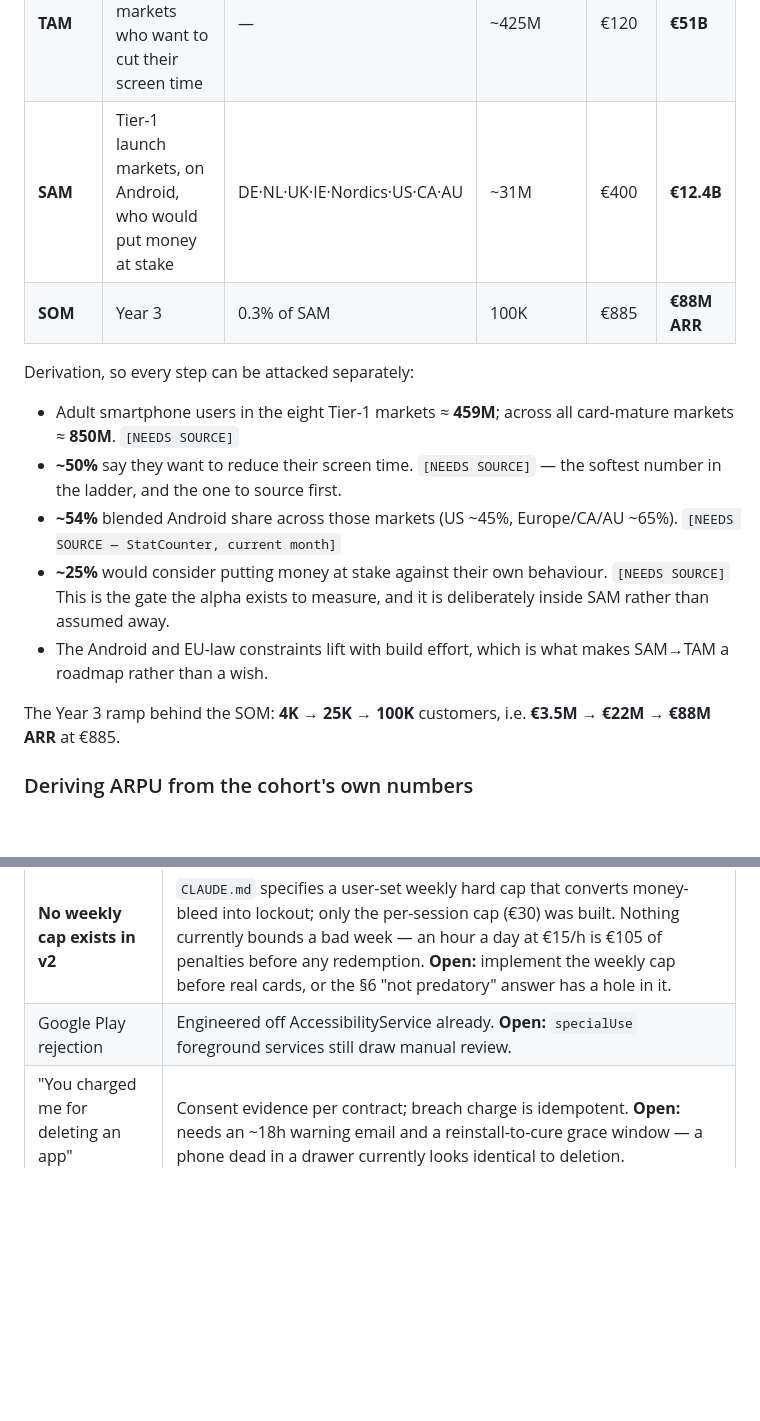
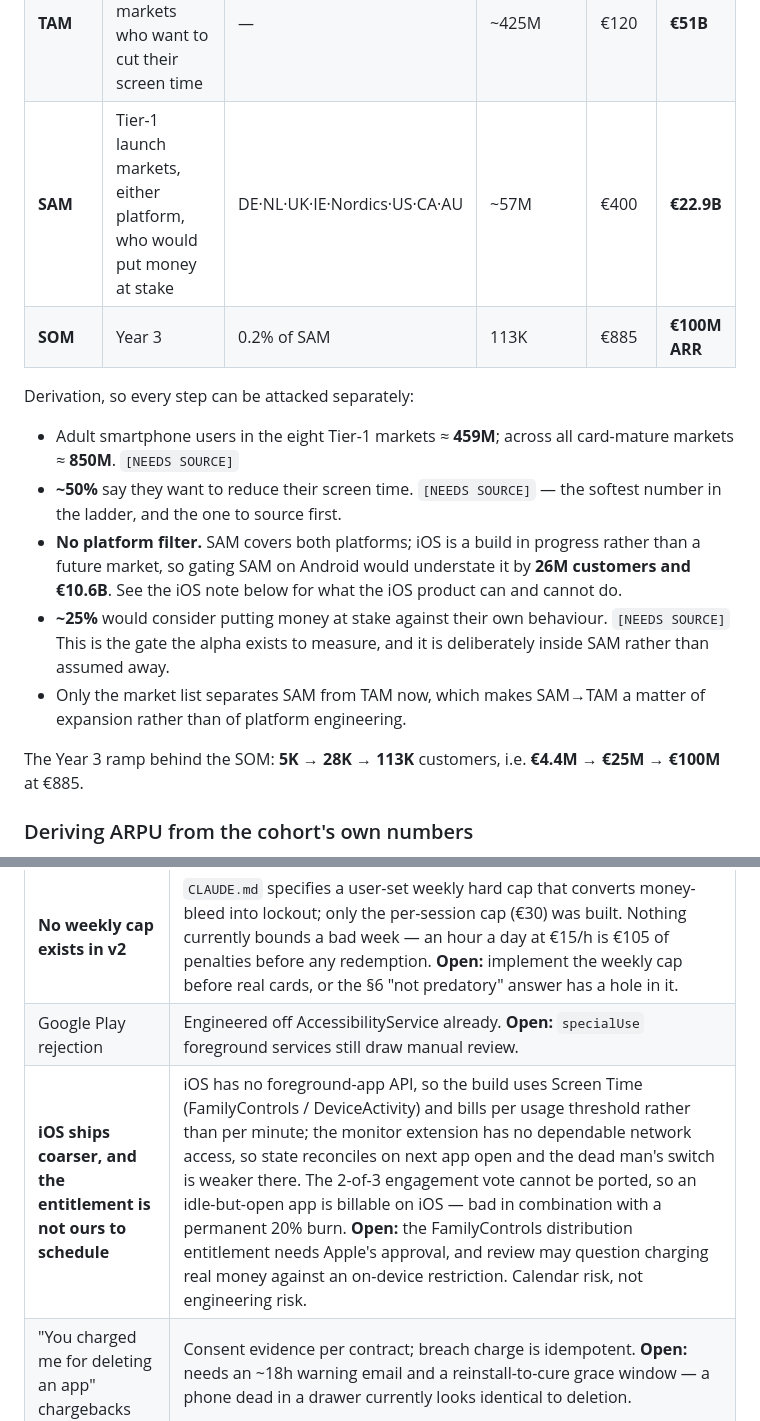
Before and after one commit to Sinadehesh/costly, a Markdown page: docs/pitch/01-narrative.md, 2 parts joined by grey strips. Rendered like a GitHub page; blank space fills up the shorter version.

```diff
--- a/docs/pitch/01-narrative.md
+++ b/docs/pitch/01-narrative.md
@@ -335,8 +335,8 @@ ARPU is **€200 per active customer-year**, derived below.
 | --- | --- | --- | --- | --- | --- |
 | *context* | Smartphone users worldwide | — | 4.9B | — | *not a market* |
 | **TAM** | Adults in card-mature markets who want to cut their screen time | — | ~425M | €120 | **€51B** |
-| **SAM** | Tier-1 launch markets, on Android, who would put money at stake | DE·NL·UK·IE·Nordics·US·CA·AU | ~31M | €400 | **€12.4B** |
-| **SOM** | Year 3 | 0.3% of SAM | 100K | €885 | **€88M ARR** |
+| **SAM** | Tier-1 launch markets, either platform, who would put money at stake | DE·NL·UK·IE·Nordics·US·CA·AU | ~57M | €400 | **€22.9B** |
+| **SOM** | Year 3 | 0.2% of SAM | 113K | €885 | **€100M ARR** |
 
 Derivation, so every step can be attacked separately:
 
@@ -344,16 +344,18 @@ Derivation, so every step can be attacked separately:
   card-mature markets ≈ **850M**. `[NEEDS SOURCE]`
 - **~50%** say they want to reduce their screen time. `[NEEDS SOURCE]` —
   the softest number in the ladder, and the one to source first.
-- **~54%** blended Android share across those markets (US ~45%, Europe/CA/AU
-  ~65%). `[NEEDS SOURCE — StatCounter, current month]`
+- **No platform filter.** SAM covers both platforms; iOS is a build in
+  progress rather than a future market, so gating SAM on Android would
+  understate it by **26M customers and €10.6B**. See the iOS note below for
+  what the iOS product can and cannot do.
 - **~25%** would consider putting money at stake against their own
   behaviour. `[NEEDS SOURCE]` This is the gate the alpha exists to measure,
   and it is deliberately inside SAM rather than assumed away.
-- The Android and EU-law constraints lift with build effort, which is what
-  makes SAM→TAM a roadmap rather than a wish.
+- Only the market list separates SAM from TAM now, which makes SAM→TAM a
+  matter of expansion rather than of platform engineering.
 
-The Year 3 ramp behind the SOM: **4K → 25K → 100K** customers, i.e.
-**€3.5M → €22M → €88M ARR** at €885.
+The Year 3 ramp behind the SOM: **5K → 28K → 113K** customers, i.e.
+**€4.4M → €25M → €100M** at €885.
 
 ### Deriving ARPU from the cohort's own numbers
 
@@ -543,6 +581,7 @@ alpha.
 | **The 2:1 sweat ratio may put the refund out of reach** | Surfaced by the §9 unit-economics work. One hour of scrolling owes two hours of verified walking, so a beachhead user with an hour a day of overage would need **ten hours on foot per week** to walk off five days. If almost nobody can reach it, the 80% is advertised as refundable and is functionally a fine — which raises revenue, chargebacks and the predatory reading all at once. **Open:** the alpha must report the realised redemption rate, and `SWEAT_RATIO` may need to drop below 2 or scale down as session length grows. |
 | **No weekly cap exists in v2** | `CLAUDE.md` specifies a user-set weekly hard cap that converts money-bleed into lockout; only the per-session cap (€30) was built. Nothing currently bounds a bad week — an hour a day at €15/h is €105 of penalties before any redemption. **Open:** implement the weekly cap before real cards, or the §6 "not predatory" answer has a hole in it. |
 | Google Play rejection | Engineered off AccessibilityService already. **Open:** `specialUse` foreground services still draw manual review. |
+| **iOS ships coarser, and the entitlement is not ours to schedule** | iOS has no foreground-app API, so the build uses Screen Time (FamilyControls / DeviceActivity) and bills per usage threshold rather than per minute; the monitor extension has no dependable network access, so state reconciles on next app open and the dead man's switch is weaker there. The 2-of-3 engagement vote cannot be ported, so an idle-but-open app is billable on iOS — bad in combination with a permanent 20% burn. **Open:** the FamilyControls distribution entitlement needs Apple's approval, and review may question charging real money against an on-device restriction. Calendar risk, not engineering risk. |
 | "You charged me for deleting an app" chargebacks | Consent evidence per contract; breach charge is idempotent. **Open:** needs an ~18h warning email and a reinstall-to-cure grace window — a phone dead in a drawer currently looks identical to deletion. |
 | Holding user funds | Avoided by design — Stripe holds, we capture or cancel; Costly never takes custody. Stays true as long as we do not escrow penalties into a user-owned pot (§7). |
 | EU consumer law on the breach fee | Framed correctly it is ordinary ground: the user is *suggested* a range, sets the amount themselves (€0–€1000, zero allowed), then signs a fixed 7- or 30-day term with that number as the early-breach fee — the shape of a phone-plan termination fee or a lease break, not an imposed penalty. Self-pricing and the permitted €0 both help the unfair-terms analysis. **Open:** whether the term survives Directive 93/13/EEC scrutiny. |
```
Also changed, not shown: other parts of docs/pitch/01-narrative.md (+40 -4 lines).
